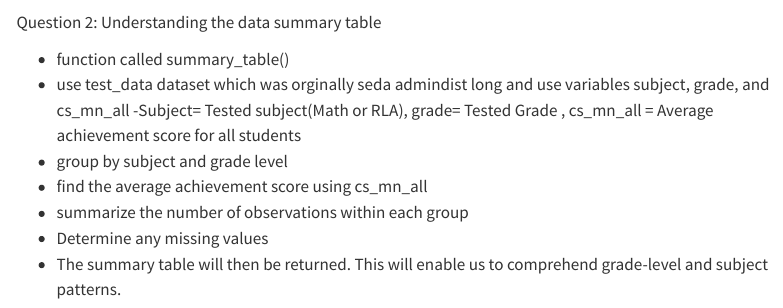
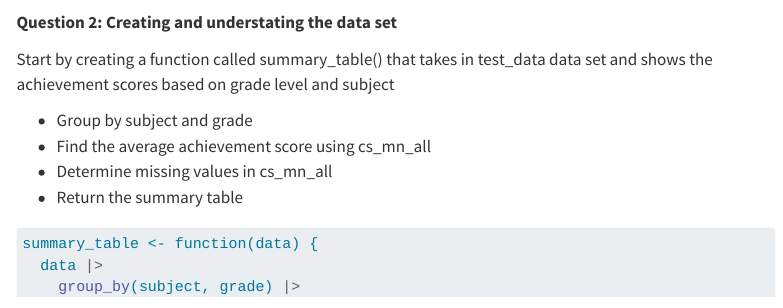
Before and after one commit to hstack2003/STAT_331_Group_Project, a Quarto document (Lab_with_Solutions.qmd): the page in a window 1100 px wide, from 2960 px down. Rendered offline with R 4.5, knitr and Pandoc in place of Quarto, with nearby package versions; some code elsewhere in the file could not run offline; menus at the side of the page are left out; long lines of code are wrapped.

Commit message:
completed question 2 and 9...later working on 10

````diff
--- a/Lab_with_Solutions.qmd
+++ b/Lab_with_Solutions.qmd
@@ -106,3 +107,11 @@
   filter(!is.na(avg_score_all))
 ```
 
+**Question 2: Creating and understating the data set**
+
+Start by creating a function called summary_table() that takes in test_data data set and shows the achievement scores based on grade level and subject
+
+-   Group by subject and grade
+-   Find the average achievement score using cs_mn_all
+-   Determine missing values in cs_mn_all
+-   Return the summary table
@@ -108,0 +119,3 @@
+summary_table <- function(data) {
+  data |>
+    group_by(subject, grade) |>
@@ -109,15 +131,8 @@
 
 
-Question 2: Understanding the data summary table
 
-- function called summary_table()
-- use test_data dataset which was orginally seda admindist long and use variables subject, grade, and cs_mn_all
--Subject= Tested subject(Math or RLA), grade= Tested Grade , cs_mn_all = Average achievement score for all students
-- group by subject and grade level
-- find the average achievement score using cs_mn_all
-- summarize the number of observations within each group
-- Determine any missing values
-- The summary table will then be returned. This will enable us to comprehend grade-level and subject patterns.
+
+
 
 **Question 3: ggplot Function** Next, we will write a function that operates on the original test scores dataset, with the following requirements:
 
````
Also changed, not shown: Lab_with_Solutions.qmd (83 more changed lines).
